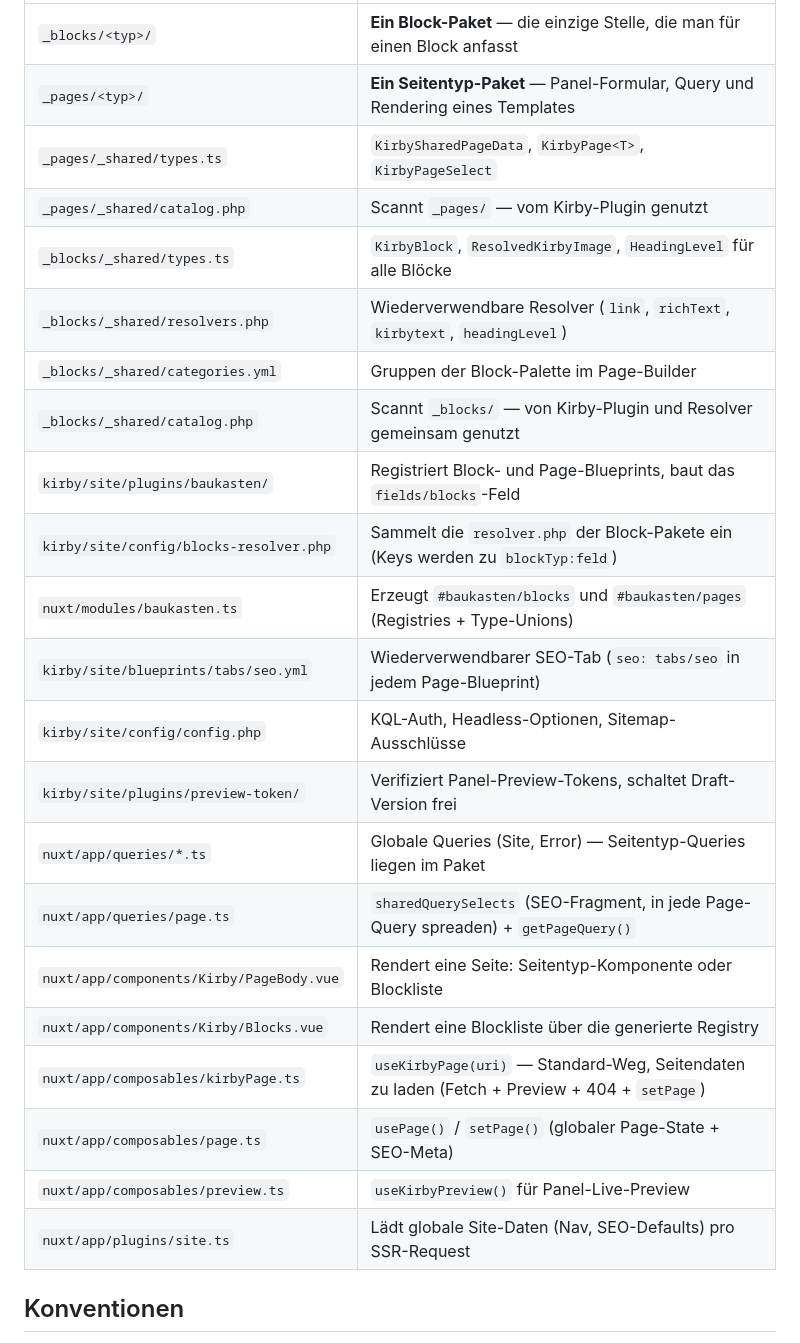
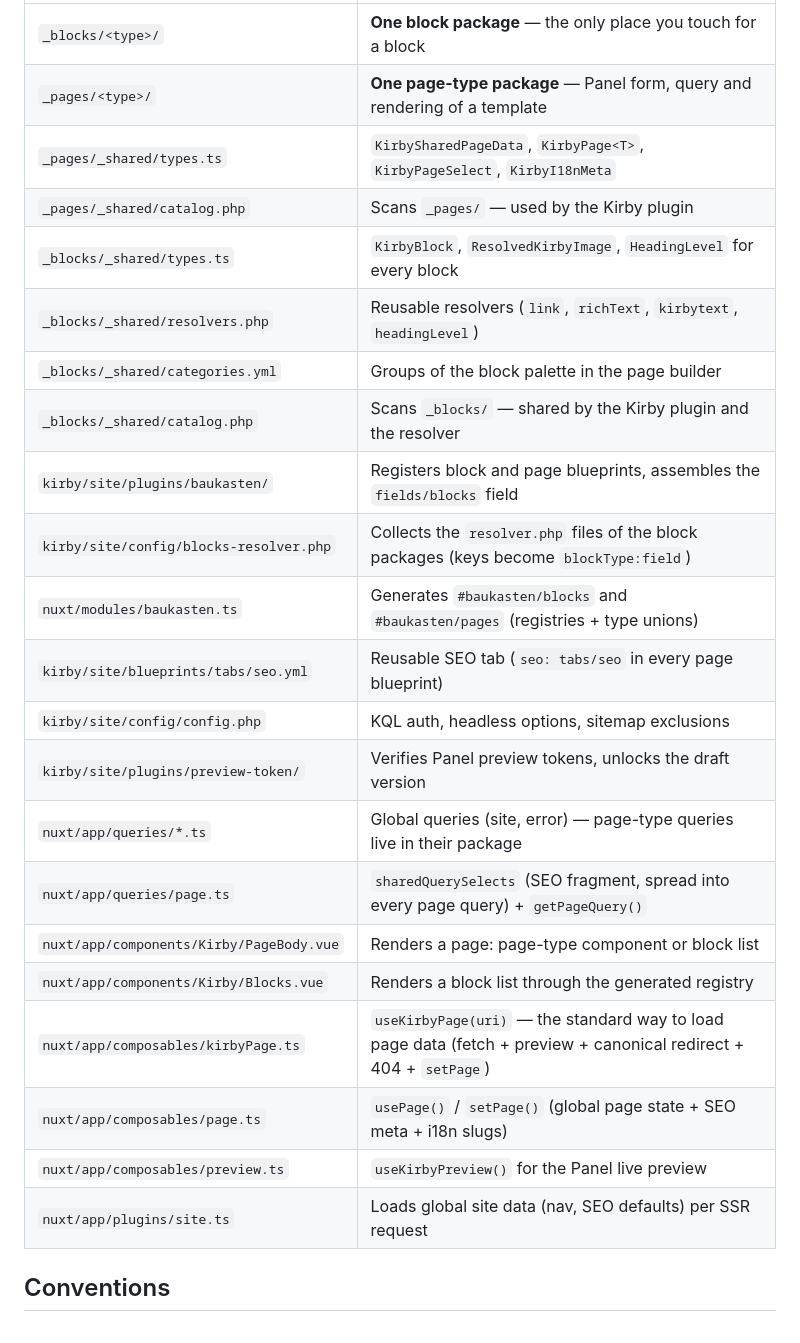
Before and after one commit to eugenregehr/nuxt-kirby-template, a Markdown page: CLAUDE.md, the part around one of its changes. Drawn GitHub-style.

```diff
--- a/CLAUDE.md
+++ b/CLAUDE.md
@@ -36,26 +36,26 @@ Kirby Panel (Redakteur)                Nuxt Frontend (Besucher)
 | --- | --- |
-| `_blocks/<typ>/` | **Ein Block-Paket** — die einzige Stelle, die man für einen Block anfasst |
-| `_pages/<typ>/` | **Ein Seitentyp-Paket** — Panel-Formular, Query und Rendering eines Templates |
-| `_pages/_shared/types.ts` | `KirbySharedPageData`, `KirbyPage<T>`, `KirbyPageSelect` |
-| `_pages/_shared/catalog.php` | Scannt `_pages/` — vom Kirby-Plugin genutzt |
-| `_blocks/_shared/types.ts` | `KirbyBlock`, `ResolvedKirbyImage`, `HeadingLevel` für alle Blöcke |
-| `_blocks/_shared/resolvers.php` | Wiederverwendbare Resolver (`link`, `richText`, `kirbytext`, `headingLevel`) |
-| `_blocks/_shared/categories.yml` | Gruppen der Block-Palette im Page-Builder |
-| `_blocks/_shared/catalog.php` | Scannt `_blocks/` — von Kirby-Plugin und Resolver gemeinsam genutzt |
-| `kirby/site/plugins/baukasten/` | Registriert Block- und Page-Blueprints, baut das `fields/blocks`-Feld |
-| `kirby/site/config/blocks-resolver.php` | Sammelt die `resolver.php` der Block-Pakete ein (Keys werden zu `blockTyp:feld`) |
-| `nuxt/modules/baukasten.ts` | Erzeugt `#baukasten/blocks` und `#baukasten/pages` (Registries + Type-Unions) |
-| `kirby/site/blueprints/tabs/seo.yml` | Wiederverwendbarer SEO-Tab (`seo: tabs/seo` in jedem Page-Blueprint) |
-| `kirby/site/config/config.php` | KQL-Auth, Headless-Optionen, Sitemap-Ausschlüsse |
-| `kirby/site/plugins/preview-token/` | Verifiziert Panel-Preview-Tokens, schaltet Draft-Version frei |
-| `nuxt/app/queries/*.ts` | Globale Queries (Site, Error) — Seitentyp-Queries liegen im Paket |
-| `nuxt/app/queries/page.ts` | `sharedQuerySelects` (SEO-Fragment, in jede Page-Query spreaden) + `getPageQuery()` |
-| `nuxt/app/components/Kirby/PageBody.vue` | Rendert eine Seite: Seitentyp-Komponente oder Blockliste |
-| `nuxt/app/components/Kirby/Blocks.vue` | Rendert eine Blockliste über die generierte Registry |
-| `nuxt/app/composables/kirbyPage.ts` | `useKirbyPage(uri)` — Standard-Weg, Seitendaten zu laden (Fetch + Preview + 404 + `setPage`) |
-| `nuxt/app/composables/page.ts` | `usePage()` / `setPage()` (globaler Page-State + SEO-Meta) |
-| `nuxt/app/composables/preview.ts` | `useKirbyPreview()` für Panel-Live-Preview |
-| `nuxt/app/plugins/site.ts` | Lädt globale Site-Daten (Nav, SEO-Defaults) pro SSR-Request |
+| `_blocks/<type>/` | **One block package** — the only place you touch for a block |
+| `_pages/<type>/` | **One page-type package** — Panel form, query and rendering of a template |
+| `_pages/_shared/types.ts` | `KirbySharedPageData`, `KirbyPage<T>`, `KirbyPageSelect`, `KirbyI18nMeta` |
+| `_pages/_shared/catalog.php` | Scans `_pages/` — used by the Kirby plugin |
+| `_blocks/_shared/types.ts` | `KirbyBlock`, `ResolvedKirbyImage`, `HeadingLevel` for every block |
+| `_blocks/_shared/resolvers.php` | Reusable resolvers (`link`, `richText`, `kirbytext`, `headingLevel`) |
+| `_blocks/_shared/categories.yml` | Groups of the block palette in the page builder |
+| `_blocks/_shared/catalog.php` | Scans `_blocks/` — shared by the Kirby plugin and the resolver |
+| `kirby/site/plugins/baukasten/` | Registers block and page blueprints, assembles the `fields/blocks` field |
+| `kirby/site/config/blocks-resolver.php` | Collects the `resolver.php` files of the block packages (keys become `blockType:field`) |
+| `nuxt/modules/baukasten.ts` | Generates `#baukasten/blocks` and `#baukasten/pages` (registries + type unions) |
+| `kirby/site/blueprints/tabs/seo.yml` | Reusable SEO tab (`seo: tabs/seo` in every page blueprint) |
+| `kirby/site/config/config.php` | KQL auth, headless options, sitemap exclusions |
+| `kirby/site/plugins/preview-token/` | Verifies Panel preview tokens, unlocks the draft version |
+| `nuxt/app/queries/*.ts` | Global queries (site, error) — page-type queries live in their package |
+| `nuxt/app/queries/page.ts` | `sharedQuerySelects` (SEO fragment, spread into every page query) + `getPageQuery()` |
+| `nuxt/app/components/Kirby/PageBody.vue` | Renders a page: page-type component or block list |
+| `nuxt/app/components/Kirby/Blocks.vue` | Renders a block list through the generated registry |
+| `nuxt/app/composables/kirbyPage.ts` | `useKirbyPage(uri)` — the standard way to load page data (fetch + preview + canonical redirect + 404 + `setPage`) |
+| `nuxt/app/composables/page.ts` | `usePage()` / `setPage()` (global page state + SEO meta + i18n slugs) |
+| `nuxt/app/composables/preview.ts` | `useKirbyPreview()` for the Panel live preview |
+| `nuxt/app/plugins/site.ts` | Loads global site data (nav, SEO defaults) per SSR request |
 
-## Konventionen
+## Conventions
 
```
Also changed, not shown: other parts of CLAUDE.md (+100 -96 lines), README.md (+2 -2 lines).
